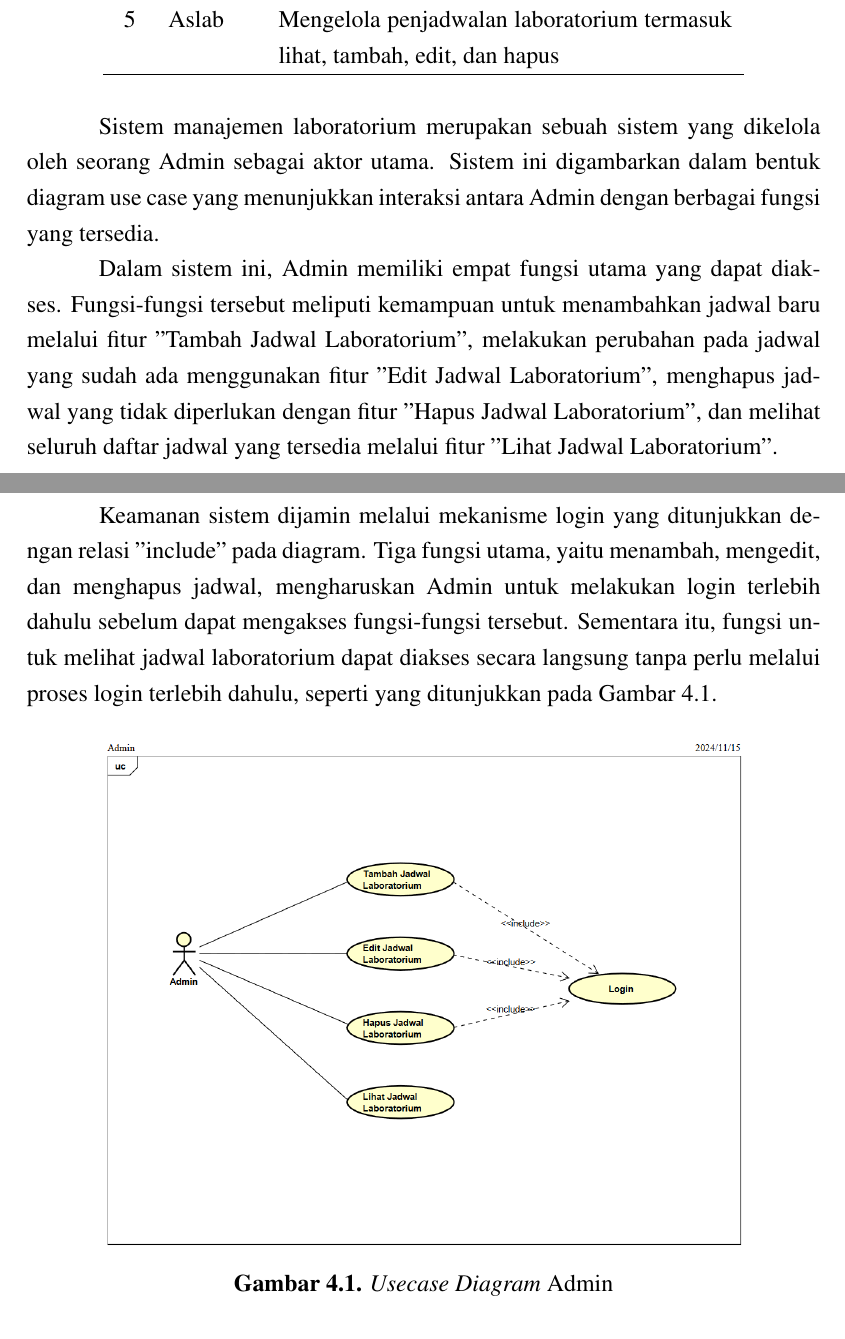
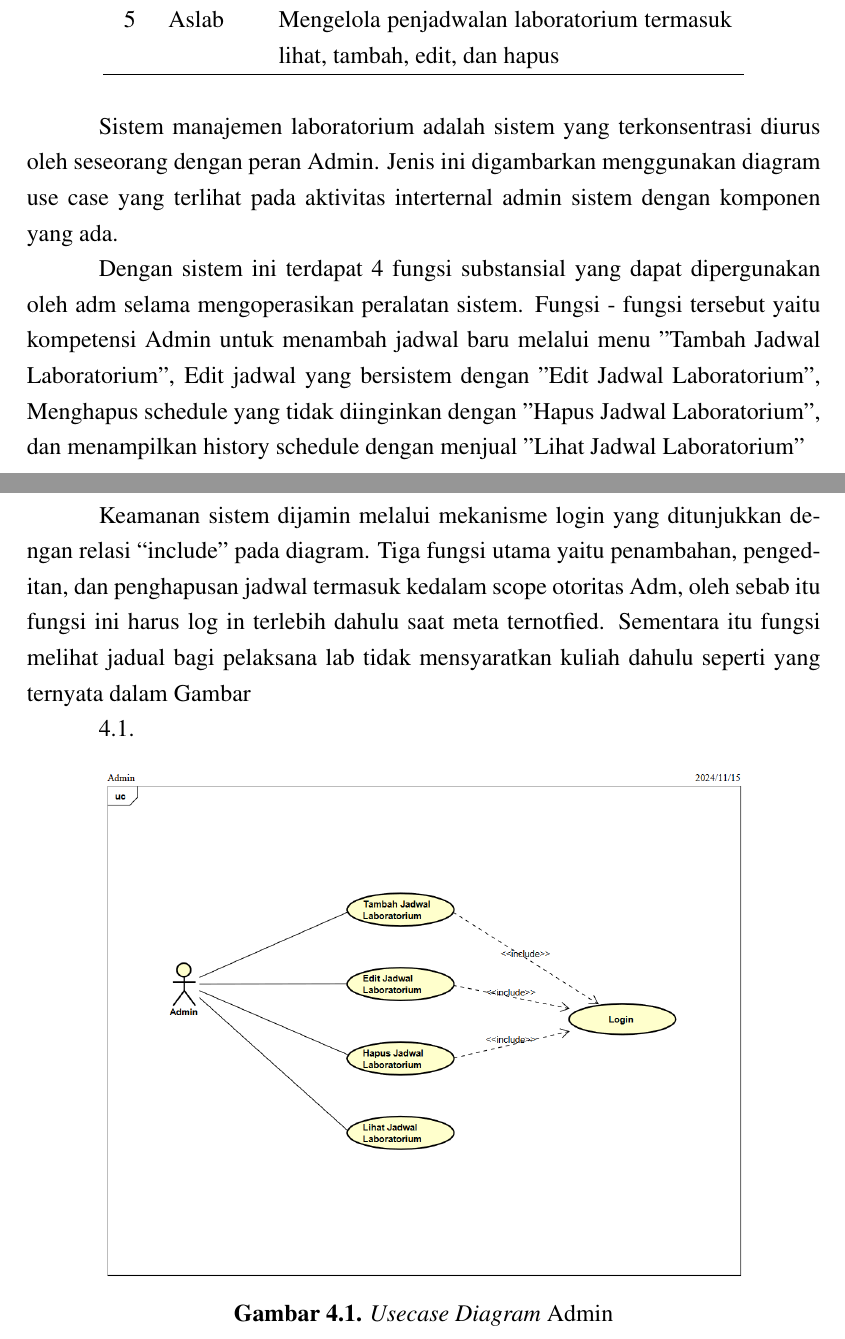
Before and after one commit to hafizaryan/laporan-tugas-akhir, a LaTeX document (tugasakhir.tex, which reads konten/bab4.tex): two parts of pages 42 and 43 of 76, joined at a grey line, cut so that both start at the same text. Compiled offline with pdfLaTeX.

Commit message:
update humanize

```diff
--- a/konten/bab4.tex
+++ b/konten/bab4.tex
@@ -136,11 +136,13 @@ Perancangan sistem perlu dilakukan sebelum dilakukan pembuatan sistem. tujuan da
 	5           & Aslab                              & Mengelola penjadwalan laboratorium termasuk lihat, tambah, edit, dan hapus \\ \hline
 \end{longtable}
 
-Sistem manajemen laboratorium merupakan sebuah sistem yang dikelola oleh seorang Admin sebagai aktor utama. Sistem ini digambarkan dalam bentuk diagram use case yang menunjukkan interaksi antara Admin dengan berbagai fungsi yang tersedia.
+Sistem manajemen laboratorium adalah sistem yang terkonsentrasi diurus oleh seseorang dengan peran Admin. Jenis ini digambarkan menggunakan diagram use case yang terlihat pada aktivitas interternal admin sistem dengan komponen yang ada.
 
-Dalam sistem ini, Admin memiliki empat fungsi utama yang dapat diakses. Fungsi-fungsi tersebut meliputi kemampuan untuk menambahkan jadwal baru melalui fitur "Tambah Jadwal Laboratorium", melakukan perubahan pada jadwal yang sudah ada menggunakan fitur "Edit Jadwal Laboratorium", menghapus jadwal yang tidak diperlukan dengan fitur "Hapus Jadwal Laboratorium", dan melihat seluruh daftar jadwal yang tersedia melalui fitur "Lihat Jadwal Laboratorium".
+Dengan sistem ini terdapat 4 fungsi substansial yang dapat dipergunakan oleh adm selama mengoperasikan peralatan sistem. Fungsi - fungsi tersebut yaitu kompetensi Admin untuk menambah jadwal baru melalui menu "Tambah Jadwal Laboratorium", Edit jadwal yang bersistem dengan "Edit Jadwal Laboratorium", Menghapus schedule yang tidak diinginkan dengan "Hapus Jadwal Laboratorium", dan menampilkan history schedule dengan menjual "Lihat Jadwal Laboratorium"
 
-Keamanan sistem dijamin melalui mekanisme login yang ditunjukkan dengan relasi "include" pada diagram. Tiga fungsi utama, yaitu menambah, mengedit, dan menghapus jadwal, mengharuskan Admin untuk melakukan login terlebih dahulu sebelum dapat mengakses fungsi-fungsi tersebut. Sementara itu, fungsi untuk melihat jadwal laboratorium dapat diakses secara langsung tanpa perlu melalui proses login terlebih dahulu, seperti yang ditunjukkan pada Gambar \ref{usecase-diagram-admin}.
+Keamanan sistem dijamin melalui mekanisme login yang ditunjukkan dengan relasi “include” pada diagram. Tiga fungsi utama yaitu penambahan, pengeditan, dan penghapusan jadwal termasuk kedalam scope otoritas Adm, oleh sebab itu fungsi ini harus log in terlebih dahulu saat meta ternotfied. Sementara itu fungsi melihat jadual bagi pelaksana lab tidak mensyaratkan kuliah dahulu seperti yang ternyata dalam Gambar
+
+\ref{usecase-diagram-admin}.
 \begin{figure}
 	\centering
 	\includegraphics[width=0.82\textwidth]{konten/gambar/usecase-diagram/admin.png}
```
Also changed, not shown: 4 other files.
